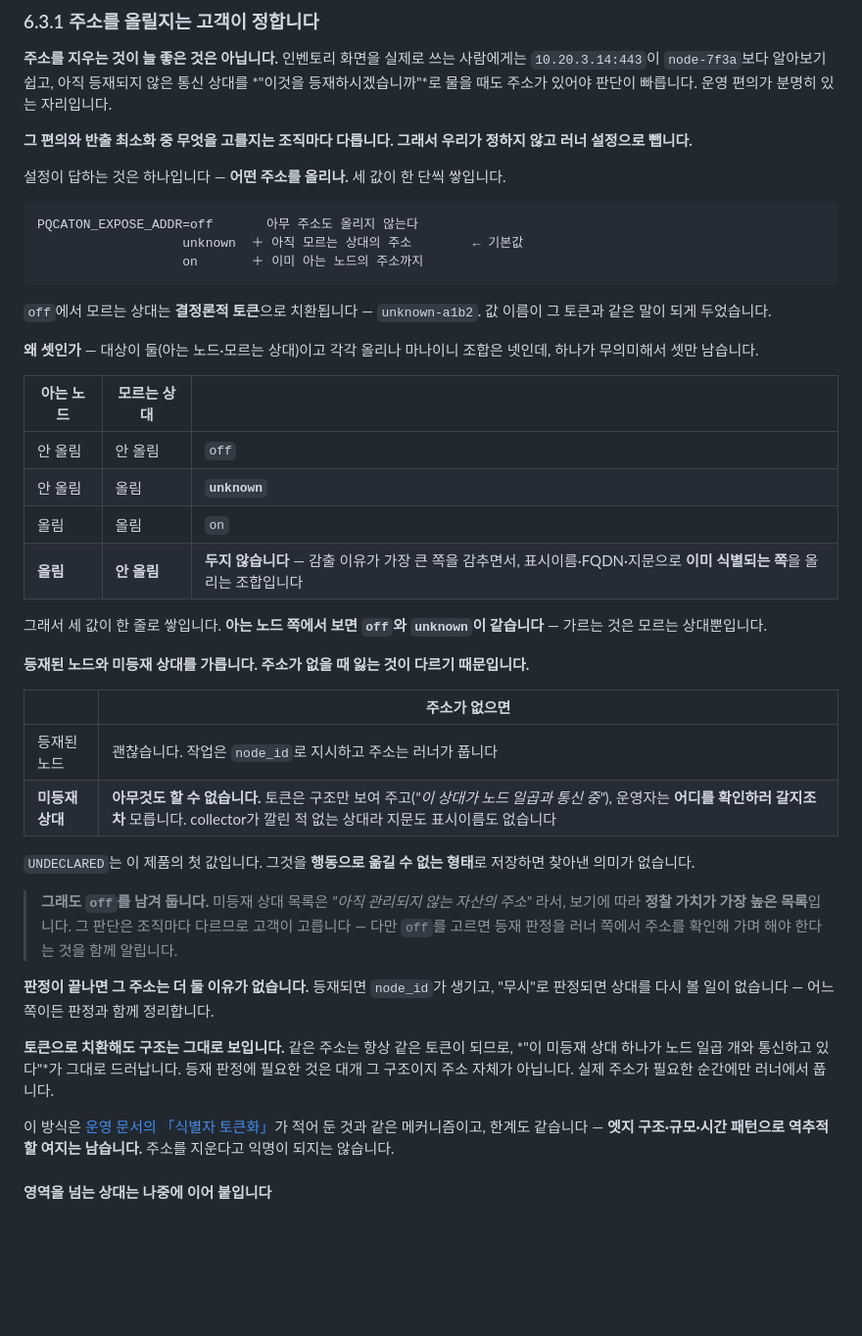
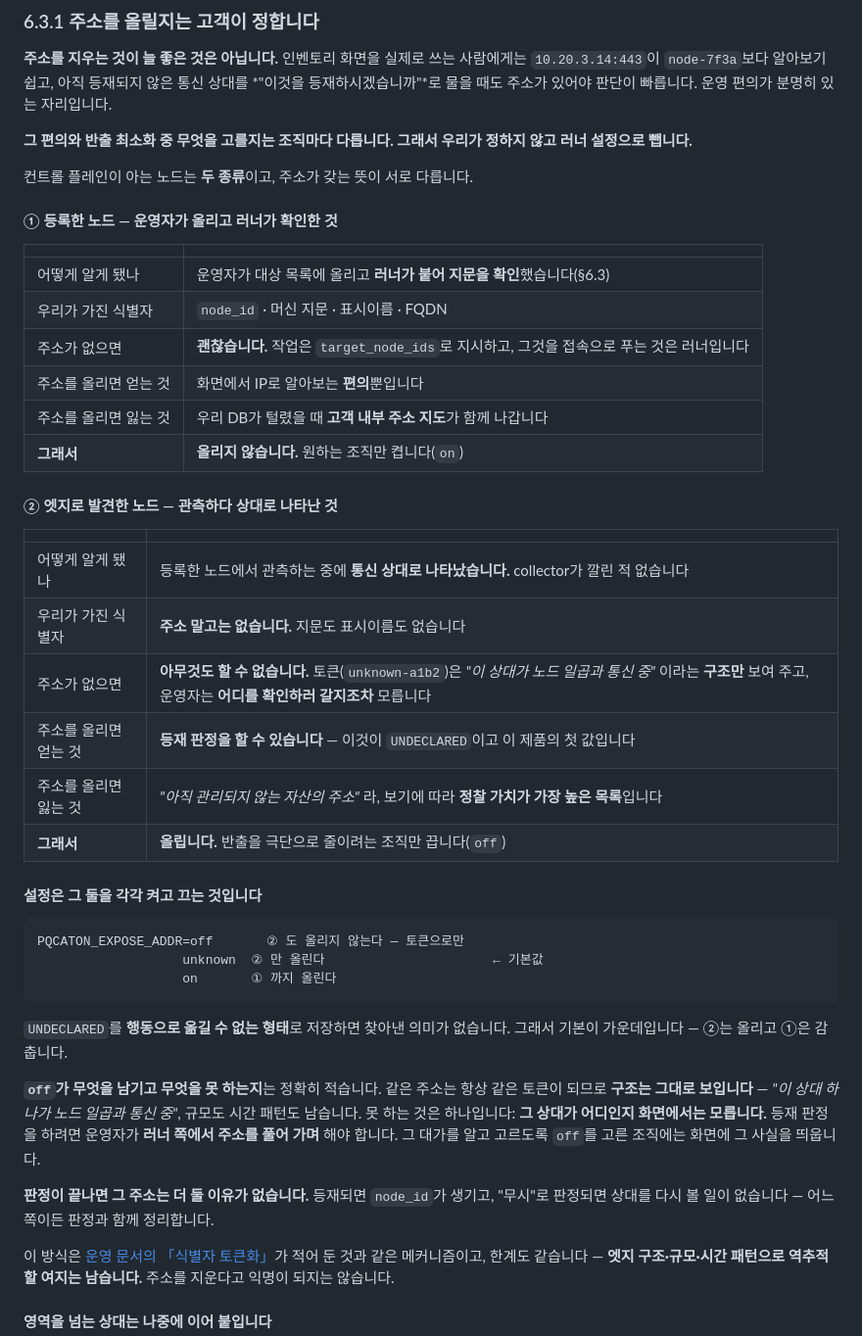
Before and after one commit to sntsoftgit/pqcaton, a Markdown page: saas/design.md, the part around the change. Shown at 98% size. Drawn GitHub-style; blank space fills up the shorter version.

Commit message:
docs: 주소 정책을 노드 두 종류로 나눠 다시 쓴다
「등록한 노드」와 「엣지로 발견한 노드」를 각각 표로 세운다 — 어떻게 알게 됐나 ·
가진 식별자 · 주소가 없으면 · 올리면 얻는 것 · 잃는 것 · 그래서.

둘의 결론이 반대인 이유가 표에서 바로 읽힌다. 등록한 노드는 node_id로 다룰 수
있어 주소가 편의뿐이고, 엣지로 발견한 노드는 **주소 말고 가진 식별자가 없다.**

그리고 새 결론과 어긋난 옛 문장을 고친다 — "등재 판정에 필요한 것은 대개 구조이지
주소가 아니다"는 ②표와 정면으로 부딪혔다. `off`가 남기는 것(구조·규모·시간 패턴)과
못 하는 것(어디인지 모름)을 갈라 적는다.

````diff
--- a/saas/design.md
+++ b/saas/design.md
@@ -412,52 +412,49 @@ pqcota가 이미 그 전제로 만들어져 있습니다 — `CollectRequest`는
 **그 편의와 반출 최소화 중 무엇을 고를지는 조직마다 다릅니다. 그래서 우리가 정하지 않고
 러너 설정으로 뺍니다.**
 
-설정이 답하는 것은 하나입니다 — **어떤 주소를 올리나.** 세 값이 한 단씩 쌓입니다.
+컨트롤 플레인이 아는 노드는 **두 종류**이고, 주소가 갖는 뜻이 서로 다릅니다.
+
+#### ① 등록한 노드 — 운영자가 올리고 러너가 확인한 것
+
+| | |
+|---|---|
+| 어떻게 알게 됐나 | 운영자가 대상 목록에 올리고 **러너가 붙어 지문을 확인**했습니다(§6.3) |
+| 우리가 가진 식별자 | `node_id` · 머신 지문 · 표시이름 · FQDN |
+| 주소가 없으면 | **괜찮습니다.** 작업은 `target_node_ids`로 지시하고, 그것을 접속으로 푸는 것은 러너입니다 |
+| 주소를 올리면 얻는 것 | 화면에서 IP로 알아보는 **편의**뿐입니다 |
+| 주소를 올리면 잃는 것 | 우리 DB가 털렸을 때 **고객 내부 주소 지도**가 함께 나갑니다 |
+| **그래서** | **올리지 않습니다.** 원하는 조직만 켭니다(`on`) |
+
+#### ② 엣지로 발견한 노드 — 관측하다 상대로 나타난 것
+
+| | |
+|---|---|
+| 어떻게 알게 됐나 | 등록한 노드에서 관측하는 중에 **통신 상대로 나타났습니다.** collector가 깔린 적 없습니다 |
+| 우리가 가진 식별자 | **주소 말고는 없습니다.** 지문도 표시이름도 없습니다 |
+| 주소가 없으면 | **아무것도 할 수 없습니다.** 토큰(`unknown-a1b2`)은 *"이 상대가 노드 일곱과 통신 중"* 이라는 **구조만** 보여 주고, 운영자는 **어디를 확인하러 갈지조차** 모릅니다 |
+| 주소를 올리면 얻는 것 | **등재 판정을 할 수 있습니다** — 이것이 `UNDECLARED`이고 이 제품의 첫 값입니다 |
+| 주소를 올리면 잃는 것 | *"아직 관리되지 않는 자산의 주소"* 라, 보기에 따라 **정찰 가치가 가장 높은 목록**입니다 |
+| **그래서** | **올립니다.** 반출을 극단으로 줄이려는 조직만 끕니다(`off`) |
+
+#### 설정은 그 둘을 각각 켜고 끄는 것입니다
 
 ```
-PQCATON_EXPOSE_ADDR=off       아무 주소도 올리지 않는다
-                   unknown  ＋ 아직 모르는 상대의 주소        ← 기본값
-                   on       ＋ 이미 아는 노드의 주소까지
+PQCATON_EXPOSE_ADDR=off       ② 도 올리지 않는다 — 토큰으로만
+                   unknown  ② 만 올린다                      ← 기본값
+                   on       ① 까지 올린다
 ```
 
-`off`에서 모르는 상대는 **결정론적 토큰**으로 치환됩니다 — `unknown-a1b2`. 값 이름이
-그 토큰과 같은 말이 되게 두었습니다.
+`UNDECLARED`를 **행동으로 옮길 수 없는 형태**로 저장하면 찾아낸 의미가 없습니다. 그래서
+기본이 가운데입니다 — ②는 올리고 ①은 감춥니다.
 
-**왜 셋인가** — 대상이 둘(아는 노드·모르는 상대)이고 각각 올리나 마나이니 조합은 넷인데,
-하나가 무의미해서 셋만 남습니다.
-
-| 아는 노드 | 모르는 상대 | |
-|---|---|---|
-| 안 올림 | 안 올림 | `off` |
-| 안 올림 | 올림 | **`unknown`** |
-| 올림 | 올림 | `on` |
-| **올림** | **안 올림** | **두지 않습니다** — 감출 이유가 가장 큰 쪽을 감추면서, 표시이름·FQDN·지문으로 **이미 식별되는 쪽**을 올리는 조합입니다 |
-
-그래서 세 값이 한 줄로 쌓입니다. **아는 노드 쪽에서 보면 `off`와 `unknown`이 같습니다** —
-가르는 것은 모르는 상대뿐입니다.
-
-**등재된 노드와 미등재 상대를 가릅니다. 주소가 없을 때 잃는 것이 다르기 때문입니다.**
-
-| | 주소가 없으면 |
-|---|---|
-| 등재된 노드 | 괜찮습니다. 작업은 `node_id`로 지시하고 주소는 러너가 풉니다 |
-| **미등재 상대** | **아무것도 할 수 없습니다.** 토큰은 구조만 보여 주고(*"이 상대가 노드 일곱과 통신 중"*), 운영자는 **어디를 확인하러 갈지조차** 모릅니다. collector가 깔린 적 없는 상대라 지문도 표시이름도 없습니다 |
-
-`UNDECLARED`는 이 제품의 첫 값입니다. 그것을 **행동으로 옮길 수 없는 형태**로 저장하면
-찾아낸 의미가 없습니다.
-
-> **그래도 `off`를 남겨 둡니다.** 미등재 상대 목록은 *"아직 관리되지 않는 자산의 주소"*
-> 라서, 보기에 따라 **정찰 가치가 가장 높은 목록**입니다. 그 판단은 조직마다 다르므로
-> 고객이 고릅니다 — 다만 `off`를 고르면 등재 판정을 러너 쪽에서 주소를 확인해 가며
-> 해야 한다는 것을 함께 알립니다.
+**`off`가 무엇을 남기고 무엇을 못 하는지**는 정확히 적습니다. 같은 주소는 항상 같은 토큰이
+되므로 **구조는 그대로 보입니다** — *"이 상대 하나가 노드 일곱과 통신 중"*, 규모도 시간
+패턴도 남습니다. 못 하는 것은 하나입니다: **그 상대가 어디인지 화면에서는 모릅니다.**
+등재 판정을 하려면 운영자가 **러너 쪽에서 주소를 풀어 가며** 해야 합니다. 그 대가를 알고
+고르도록 `off`를 고른 조직에는 화면에 그 사실을 띄웁니다.
 
 **판정이 끝나면 그 주소는 더 둘 이유가 없습니다.** 등재되면 `node_id`가 생기고, "무시"로
 판정되면 상대를 다시 볼 일이 없습니다 — 어느 쪽이든 판정과 함께 정리합니다.
-
-**토큰으로 치환해도 구조는 그대로 보입니다.** 같은 주소는 항상 같은 토큰이 되므로,
-*"이 미등재 상대 하나가 노드 일곱 개와 통신하고 있다"*가 그대로 드러납니다. 등재 판정에
-필요한 것은 대개 그 구조이지 주소 자체가 아닙니다. 실제 주소가 필요한 순간에만 러너에서
-풉니다.
 
 이 방식은 [운영 문서의 「식별자 토큰화」](https://github.com/sntsoftgit/pqcaton-saas)가
 적어 둔 것과 같은 메커니즘이고, 한계도 같습니다 — **엣지 구조·규모·시간 패턴으로 역추적할
````
